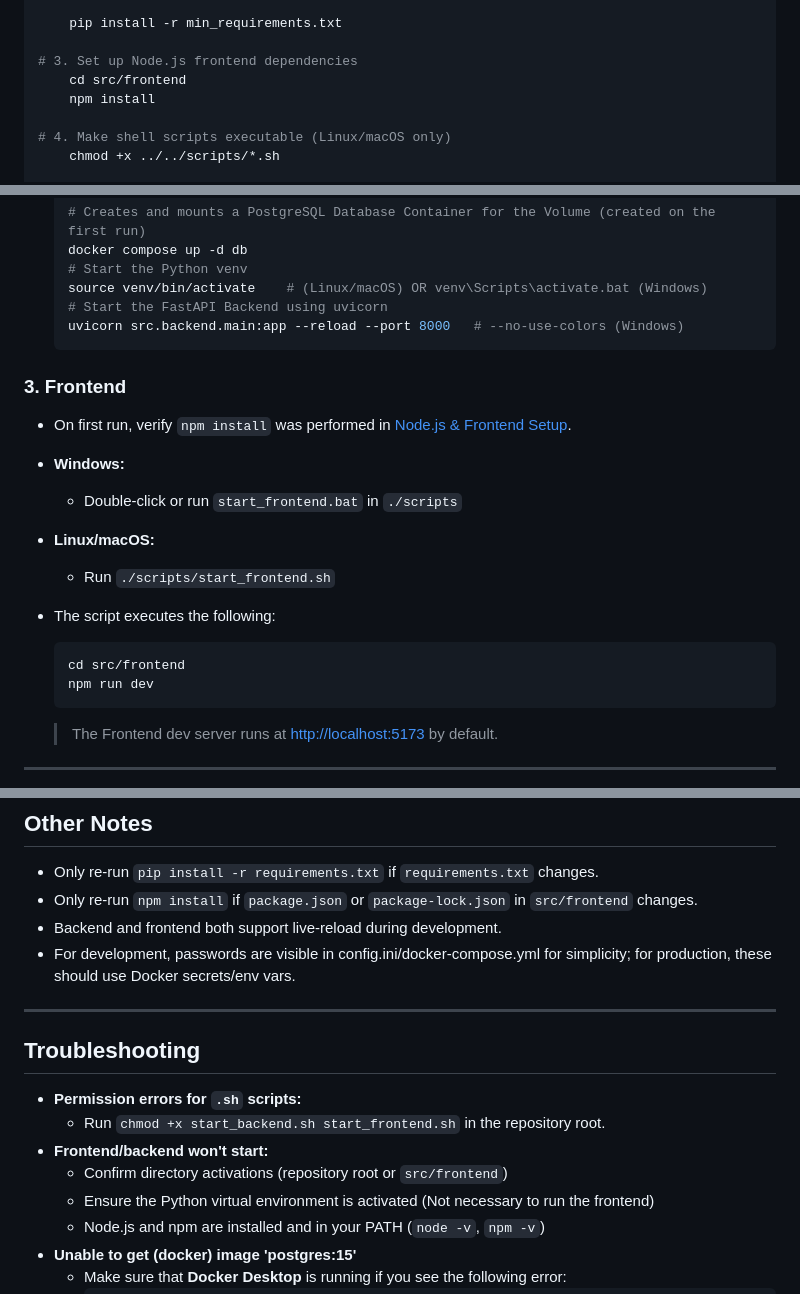
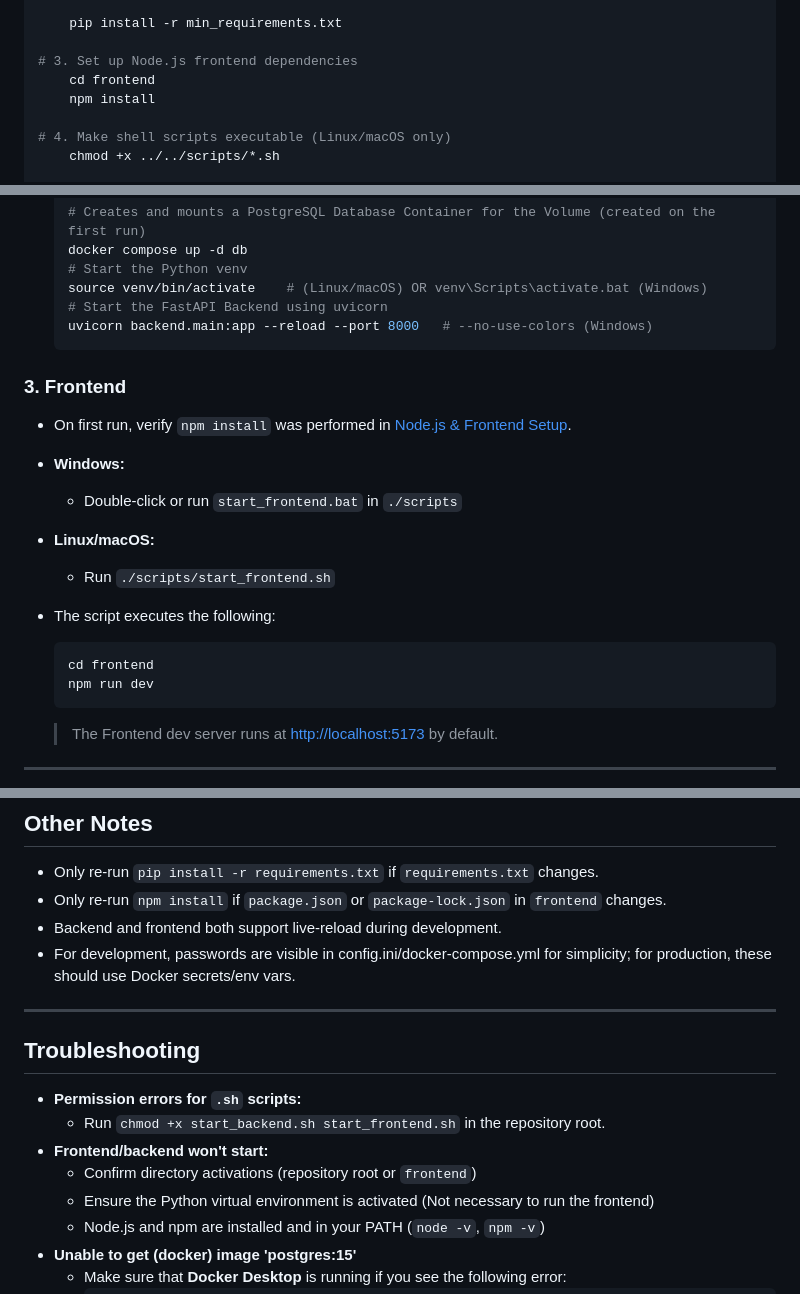
Before and after one commit to Hotwheels024568/CECS-Co-op-Portal, a Markdown page: README.md, 3 parts joined by grey strips. GitHub-like rendering.

```diff
--- a/README.md
+++ b/README.md
@@ -48,7 +48,7 @@ A collaborative project for the CIS 425 course designed to streamline the connec
     pip install -r min_requirements.txt
 
 # 3. Set up Node.js frontend dependencies
-    cd src/frontend
+    cd frontend
     npm install
 
 # 4. Make shell scripts executable (Linux/macOS only)
@@ -199,7 +199,7 @@ Database = db
     # Start the Python venv
     source venv/bin/activate    # (Linux/macOS) OR venv\Scripts\activate.bat (Windows)
     # Start the FastAPI Backend using uvicorn
-    uvicorn src.backend.main:app --reload --port 8000   # --no-use-colors (Windows)
+    uvicorn backend.main:app --reload --port 8000   # --no-use-colors (Windows)
     ~~~
 
 ### 3. Frontend
@@ -211,7 +211,7 @@ Database = db
   - Run `./scripts/start_frontend.sh`
 - The script executes the following:
     ~~~sh
-    cd src/frontend
+    cd frontend
     npm run dev
     ~~~
 
@@ -314,7 +313,7 @@ repository-root/
 ## Other Notes
 
 - Only re-run `pip install -r requirements.txt` if `requirements.txt` changes.
-- Only re-run `npm install` if `package.json` or `package-lock.json` in `src/frontend` changes.
+- Only re-run `npm install` if `package.json` or `package-lock.json` in `frontend` changes.
 - Backend and frontend both support live-reload during development.
 - For development, passwords are visible in config.ini/docker-compose.yml for simplicity; for production, these should use Docker secrets/env vars.
 
@@ -325,7 +324,7 @@ repository-root/
 - **Permission errors for `.sh` scripts:**
   - Run `chmod +x start_backend.sh start_frontend.sh` in the repository root.
 - **Frontend/backend won't start:**
-  - Confirm directory activations (repository root or `src/frontend`)
+  - Confirm directory activations (repository root or `frontend`)
   - Ensure the Python virtual environment is activated (Not necessary to run the frontend)
   - Node.js and npm are installed and in your PATH (`node -v`, `npm -v`)
 - **Unable to get (docker) image 'postgres:15'**
```
Also changed, not shown: other parts of README.md (+10 -11 lines).
